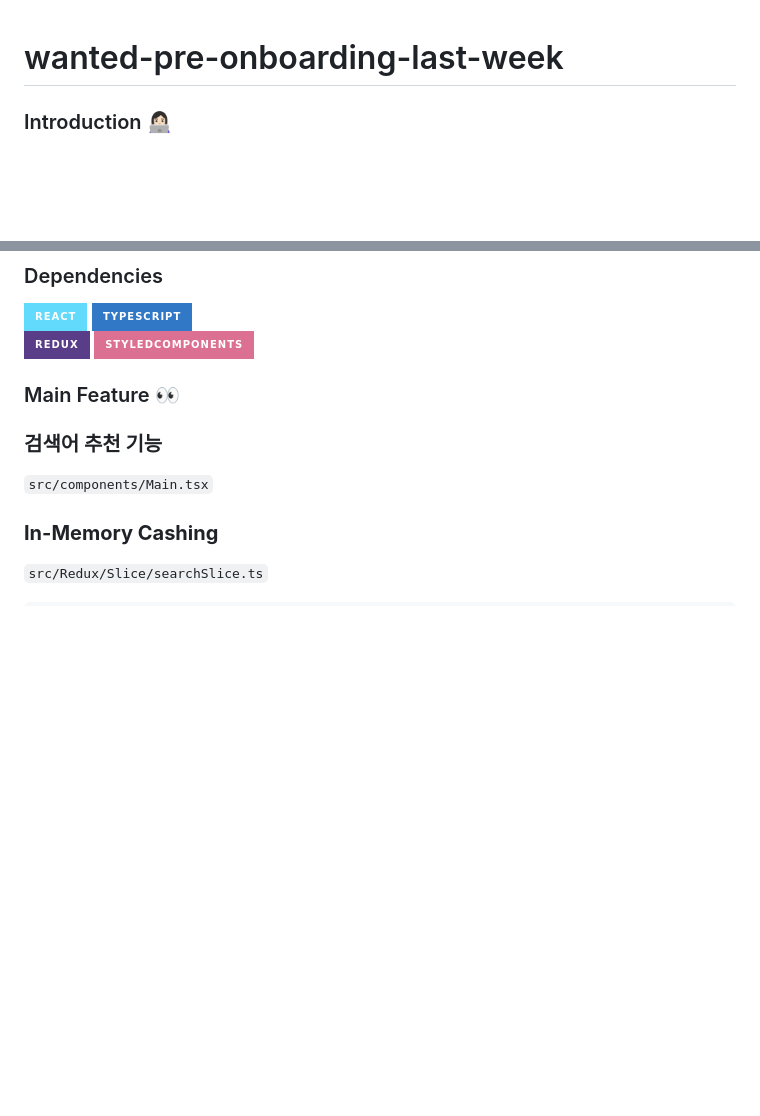
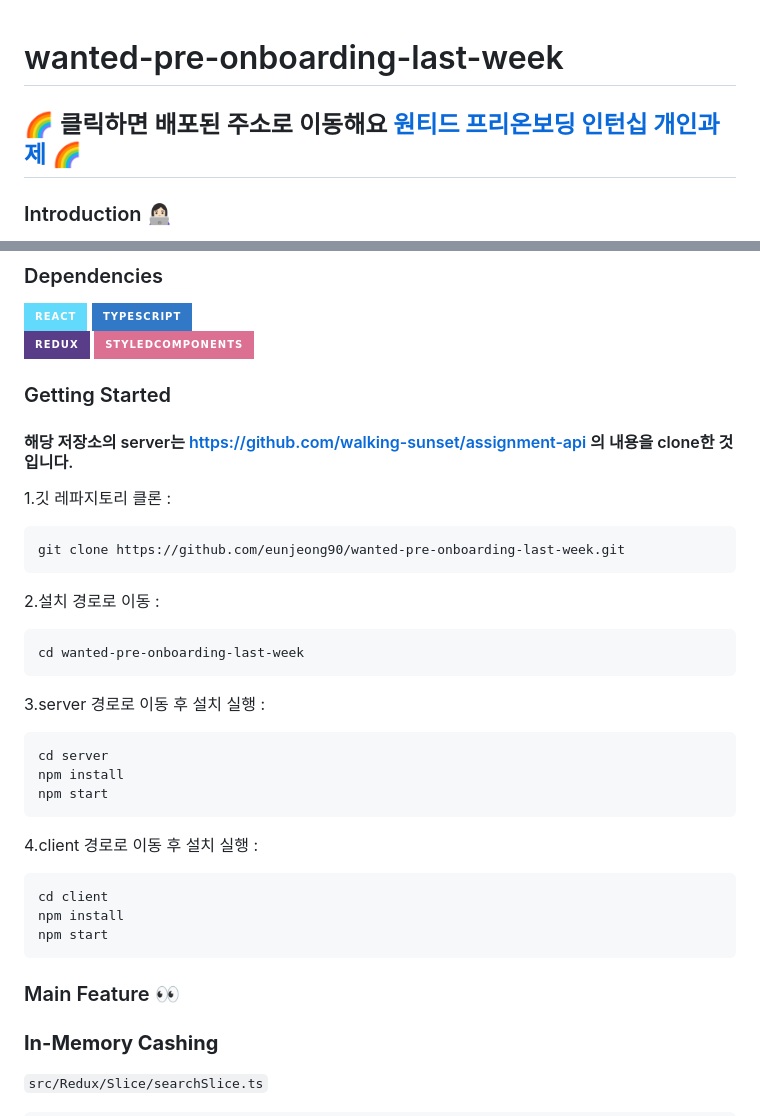
Before and after one commit to eunjeong90/wanted-pre-onboarding-last-week, a Markdown page: README.md, 2 parts joined by grey strips. Rendered like a GitHub page; badges without logos; blank space fills up the shorter version.

Commit message:
docs: readme 수정

```diff
--- a/README.md
+++ b/README.md
@@ -1,4 +1,6 @@
 # wanted-pre-onboarding-last-week
+
+## 🌈 클릭하면 배포된 주소로 이동해요 **[원티드 프리온보딩 인턴십 개인과제](https://wanted-pre-onboarding-last-week-mlch.vercel.app/)** 🌈
 
 ### Introduction 👩🏻‍💻
 해당 레파지토리는 원티드 프리온보딩 인턴십 마지막 과제로, **[한국임상정보](https://clinicaltrialskorea.com/)** 사이트의 검색 영역을 클론코딩한 프로젝트입니다.
@@ -12,10 +14,32 @@
 <img src="https://img.shields.io/badge/React-61DAFB?style=for-the-badge&logo=React&logoColor=black" /> <img src="https://img.shields.io/badge/TypeScript-3178C6?style=for-the-badge&logo=TypeScript&logoColor=white"/>
 <img src="https://img.shields.io/badge/redux-%23593d88.svg?style=for-the-badge&logo=redux&logoColor=white" /> <img src="https://img.shields.io/badge/StyledComponents-DB7093?style=for-the-badge&logo=StyledComponents&logoColor=white" />
 
+### Getting Started
+#### 해당 저장소의 server는 https://github.com/walking-sunset/assignment-api 의 내용을 clone한 것입니다.
+
+1.깃 레파지토리 클론 :
+
+    git clone https://github.com/eunjeong90/wanted-pre-onboarding-last-week.git
+
+2.설치 경로로 이동 :
+
+    cd wanted-pre-onboarding-last-week
+3.server 경로로 이동 후 설치 실행 :
+
+    cd server
+    npm install
+    npm start
+
+4.client 경로로 이동 후 설치 실행 :
+
+    cd client
+    npm install
+    npm start
+
+
+
 
 ### Main Feature 👀
-### **검색어 추천 기능**
-`src/components/Main.tsx`
 
 ### **In-Memory Cashing**
 `src/Redux/Slice/searchSlice.ts`
```
